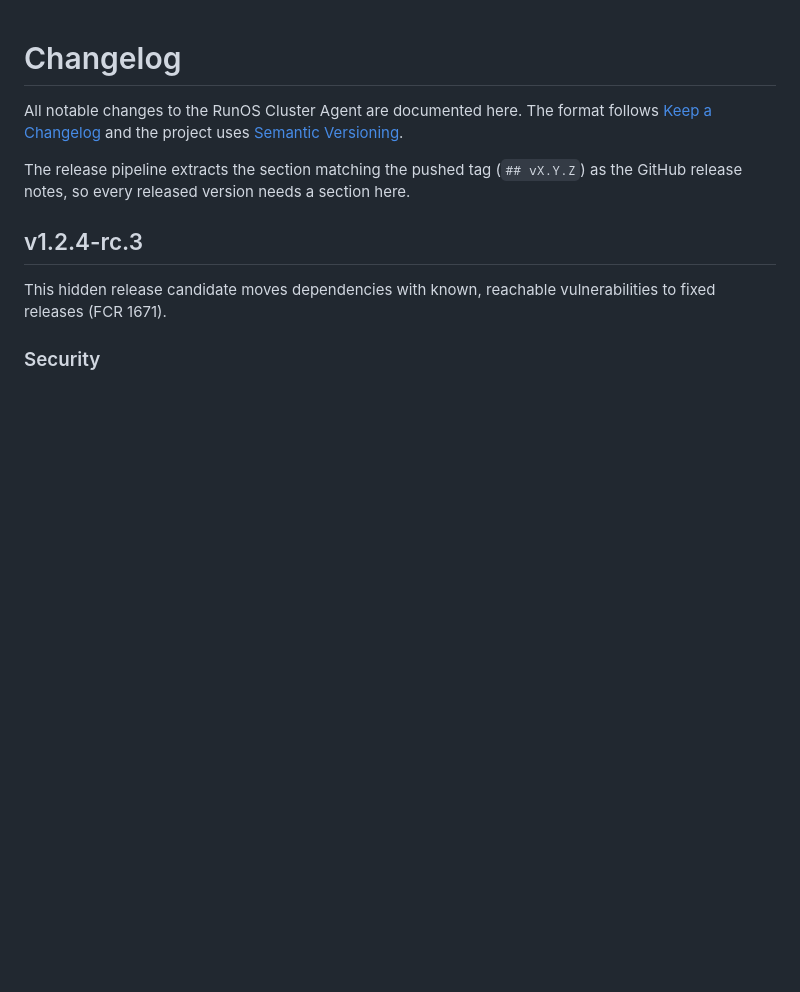
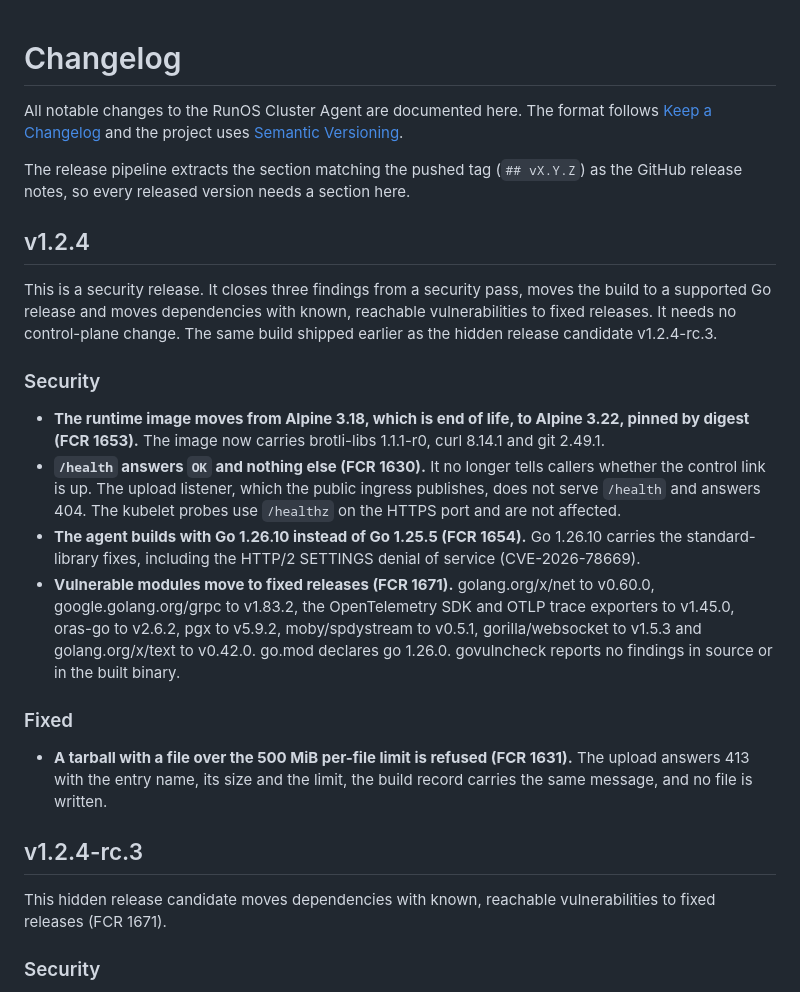
Before and after one commit to runos-official/clusteragent, a Markdown page: CHANGELOG.md, the part around the change. GitHub-like rendering; blank space fills up the shorter version.

Commit message:
docs: changelog section for v1.2.4

```diff
--- a/CHANGELOG.md
+++ b/CHANGELOG.md
@@ -6,6 +6,19 @@ uses [Semantic Versioning](https://semver.org/spec/v2.0.0.html).
 
 The release pipeline extracts the section matching the pushed tag (`## vX.Y.Z`)
 as the GitHub release notes, so every released version needs a section here.
+
+## v1.2.4
+
+This is a security release. It closes three findings from a security pass, moves the build to a supported Go release and moves dependencies with known, reachable vulnerabilities to fixed releases. It needs no control-plane change. The same build shipped earlier as the hidden release candidate v1.2.4-rc.3.
+
+### Security
+- **The runtime image moves from Alpine 3.18, which is end of life, to Alpine 3.22, pinned by digest (FCR 1653).** The image now carries brotli-libs 1.1.1-r0, curl 8.14.1 and git 2.49.1.
+- **`/health` answers `OK` and nothing else (FCR 1630).** It no longer tells callers whether the control link is up. The upload listener, which the public ingress publishes, does not serve `/health` and answers 404. The kubelet probes use `/healthz` on the HTTPS port and are not affected.
+- **The agent builds with Go 1.26.10 instead of Go 1.25.5 (FCR 1654).** Go 1.26.10 carries the standard-library fixes, including the HTTP/2 SETTINGS denial of service (CVE-2026-78669).
+- **Vulnerable modules move to fixed releases (FCR 1671).** golang.org/x/net to v0.60.0, google.golang.org/grpc to v1.83.2, the OpenTelemetry SDK and OTLP trace exporters to v1.45.0, oras-go to v2.6.2, pgx to v5.9.2, moby/spdystream to v0.5.1, gorilla/websocket to v1.5.3 and golang.org/x/text to v0.42.0. go.mod declares go 1.26.0. govulncheck reports no findings in source or in the built binary.
+
+### Fixed
+- **A tarball with a file over the 500 MiB per-file limit is refused (FCR 1631).** The upload answers 413 with the entry name, its size and the limit, the build record carries the same message, and no file is written.
 
 ## v1.2.4-rc.3
 
```
